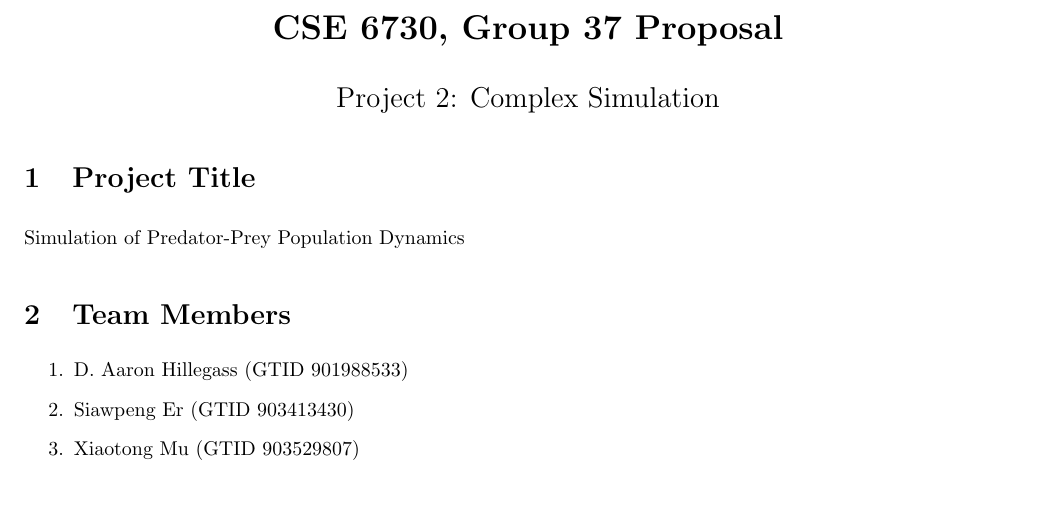
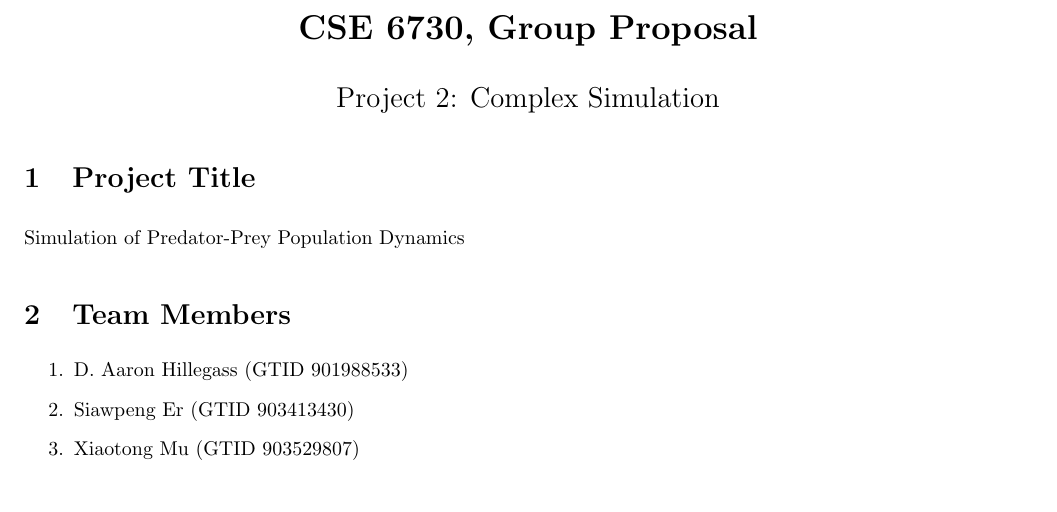
Before and after one commit to hillegass/complex-sim, a LaTeX document (documentation/proposal/proposal.tex): part of page 1 of 2, cut so that both start at the same text. Compiled offline with pdfLaTeX.

Commit message:
change group 37 proposal -> group proposal

```diff
--- a/documentation/proposal/proposal.tex
+++ b/documentation/proposal/proposal.tex
@@ -10,7 +10,7 @@
 	\begin{center}
 
 		% MAKE SURE YOU TAKE OUT THE SQUARE BRACKETS
-		\LARGE{\textbf{CSE 6730, Group 37 Proposal}} \\
+		\LARGE{\textbf{CSE 6730, Group Proposal}} \\
 		\vspace{1em}
 		\Large{Project 2: Complex Simulation} \\
 
```
Also changed, not shown: documentation/proposal/proposal.pdf.
